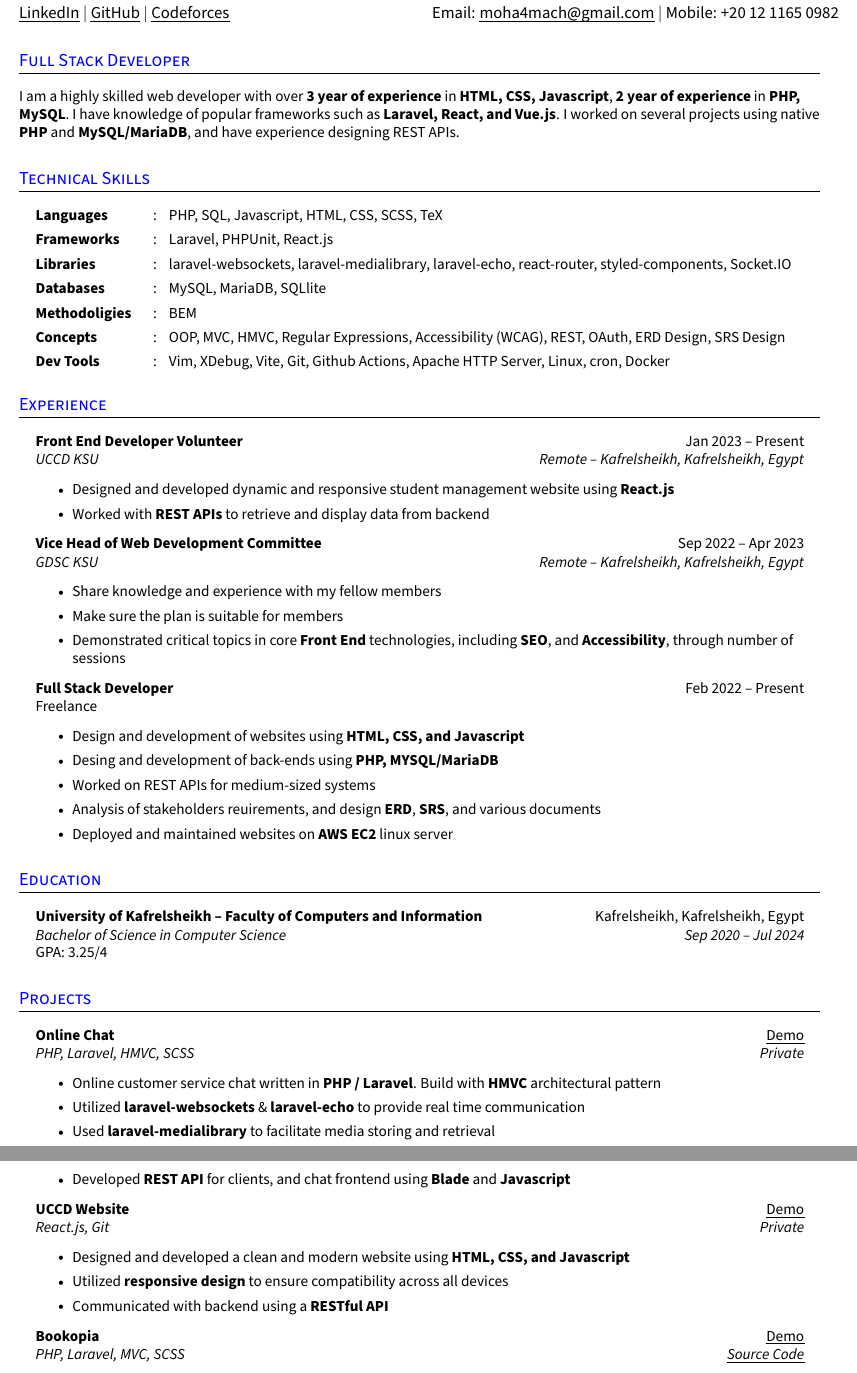
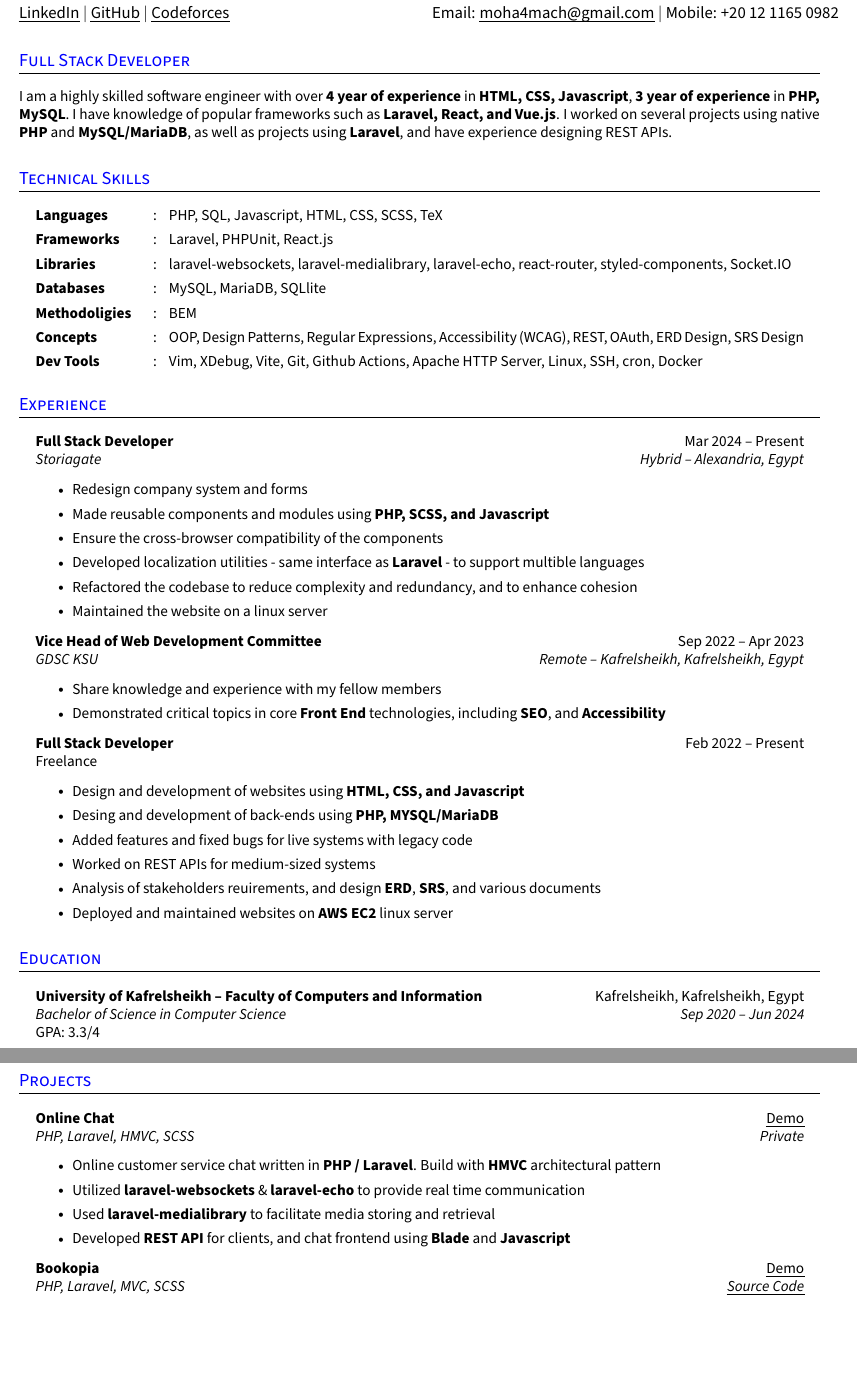
Before and after one commit to Mohammed4mach/my-cvs, a LaTeX document (fullstack_Mohammed_Abdulsalam.tex, which reads includes/education/BSc-computer-science.tex, includes/experience/fullstack-freelance.tex, includes/experience/fullstack-storiagate.tex): two parts of pages 1 and 2 of 2, joined at a grey line, cut so that both start at the same text, the shorter picture padded with empty space. Compiled offline with pdfLaTeX.

Commit message:
update the CVs

```diff
--- a/fullstack_Mohammed_Abdulsalam.tex
+++ b/fullstack_Mohammed_Abdulsalam.tex
@@ -172,7 +172,7 @@
 
 \section{Full Stack Developer}
 \small{
-  I am a highly skilled web developer with over \textbf{3 year of experience} in \textbf{HTML, CSS, Javascript}, \textbf{2 year of experience} in \textbf{PHP, MySQL}. I have knowledge of popular frameworks such as \textbf{Laravel, React, and Vue.js}. I worked on several projects using native \textbf{PHP} and \textbf{MySQL/MariaDB}, and have experience designing REST APIs.
+  I am a highly skilled software engineer with over \textbf{4 year of experience} in \textbf{HTML, CSS, Javascript}, \textbf{3 year of experience} in \textbf{PHP, MySQL}. I have knowledge of popular frameworks such as \textbf{Laravel, React, and Vue.js}. I worked on several projects using native \textbf{PHP} and \textbf{MySQL/MariaDB}, as well as projects using \textbf{Laravel}, and have experience designing REST APIs.
 }
 %--------------------------------------------
 
@@ -198,7 +198,7 @@
 
 \section{Experience}
 \resumeHeadingListStart{}
-  \import{includes/experience/}{frontend-uccd}
+  \import{includes/experience/}{fullstack-storiagate}
   \import{includes/experience/}{vice-head-GDSC}
   \import{includes/experience/}{fullstack-freelance}
 \resumeHeadingListEnd{}
--- a/includes/education/BSc-computer-science.tex
+++ b/includes/education/BSc-computer-science.tex
@@ -1,3 +1,3 @@
 \resumeQuadHeading{University of Kafrelsheikh -- Faculty of Computers and Information}{Kafrelsheikh, Kafrelsheikh, Egypt}
-{Bachelor of Science in Computer Science}{Sep 2020 -- Jul 2024}
-{GPA: 3.25/4}
+{Bachelor of Science in Computer Science}{Sep 2020 -- Jun 2024}
+{GPA: 3.3/4}
--- a/includes/experience/fullstack-freelance.tex
+++ b/includes/experience/fullstack-freelance.tex
@@ -3,6 +3,7 @@
   \resumeItemListStart{}
     \resumeItem{Design and development of websites using \textbf{HTML, CSS, and Javascript}}
     \resumeItem{Desing and development of back-ends using \textbf{PHP, MYSQL/MariaDB}}
+    \resumeItem{Added features and fixed bugs for live systems with legacy code}
     \resumeItem{Worked on REST APIs for medium-sized systems}
     \resumeItem{Analysis of stakeholders reuirements, and design \textbf{ERD}, \textbf{SRS}, and various documents}
     \resumeItem{Deployed and maintained websites on \textbf{AWS EC2} linux server}
--- /dev/null
+++ b/includes/experience/fullstack-storiagate.tex
@@ -0,0 +1,10 @@
+\resumeQuadHeading{Full Stack Developer}{Mar 2024 -- Present}
+{Storiagate}{Hybrid -- Alexandria, Egypt}
+  \resumeItemListStart{}
+    \resumeItem{Redesign company system and forms}
+    \resumeItem{Made reusable components and modules using \textbf{PHP, SCSS, and Javascript}}
+    \resumeItem{Ensure the cross-browser compatibility of the components}
+    \resumeItem{Developed localization utilities - same interface as \textbf{Laravel} - to support multible languages}
+    \resumeItem{Refactored the codebase to reduce complexity and redundancy, and to enhance cohesion}
+    \resumeItem{Maintained the website on a linux server}
+\resumeItemListEnd{}
--- a/includes/experience/vice-head-GDSC.tex
+++ b/includes/experience/vice-head-GDSC.tex
@@ -2,6 +2,5 @@
 {GDSC KSU}{Remote -- Kafrelsheikh, Kafrelsheikh, Egypt}
   \resumeItemListStart{}
     \resumeItem{Share knowledge and experience with my fellow members}
-    \resumeItem{Make sure the plan is suitable for members}
-    \resumeItem{Demonstrated critical topics in core \textbf{Front End} technologies, including \textbf{SEO}, and \textbf{Accessibility}, through number of sessions}
+    \resumeItem{Demonstrated critical topics in core \textbf{Front End} technologies, including \textbf{SEO}, and \textbf{Accessibility}}
 \resumeItemListEnd{}
--- a/includes/technical-skills/concepts.tex
+++ b/includes/technical-skills/concepts.tex
@@ -1 +1 @@
-\resumeSectionType{Concepts}{:}{OOP, MVC, HMVC, Regular Expressions, Accessibility (WCAG), REST, OAuth, ERD Design, SRS Design}
+\resumeSectionType{Concepts}{:}{OOP, Design Patterns, Regular Expressions, Accessibility (WCAG), REST, OAuth, ERD Design, SRS Design}
--- a/includes/technical-skills/tools.tex
+++ b/includes/technical-skills/tools.tex
@@ -1 +1 @@
-\resumeSectionType{Dev Tools}{:}{Vim, XDebug, Vite, Git, Github Actions, Apache HTTP Server, Linux, cron, Docker}
+\resumeSectionType{Dev Tools}{:}{Vim, XDebug, Vite, Git, Github Actions, Apache HTTP Server, Linux, SSH, cron, Docker}
```
Also changed, not shown: back-end_Mohammed_Abdulsalam.tex (+2 -1 lines), front-end_Mohammed_Abdulsalam.tex (+2 -3 lines), out/back-end_Mohammed_Abdulsalam.pdf, out/front-end_Mohammed_Abdulsalam.pdf, out/fullstack_Mohammed_Abdulsalam.pdf, fullstack_Mohammed_Abdulsalam.tex (1 more changed lines).
